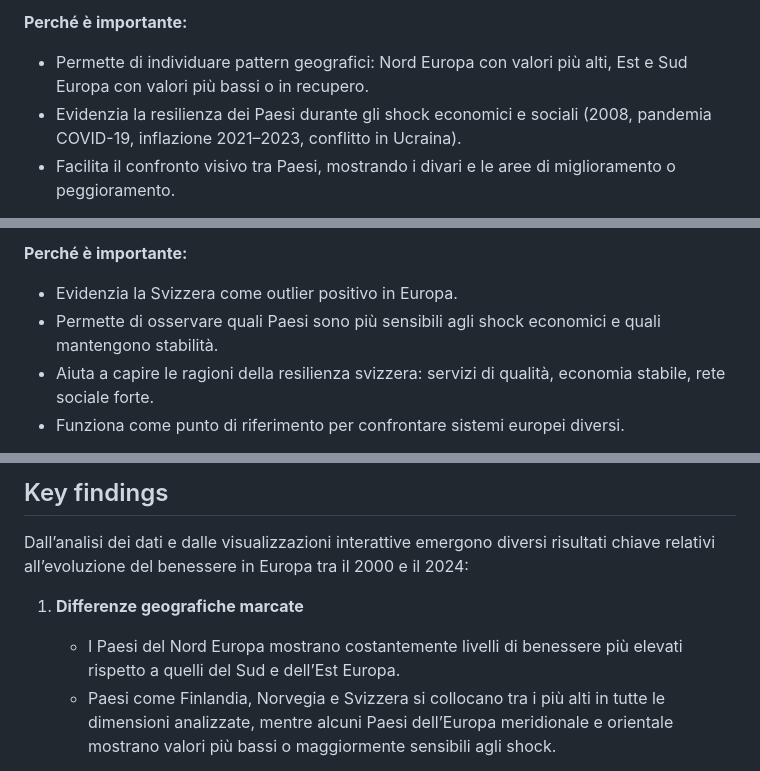
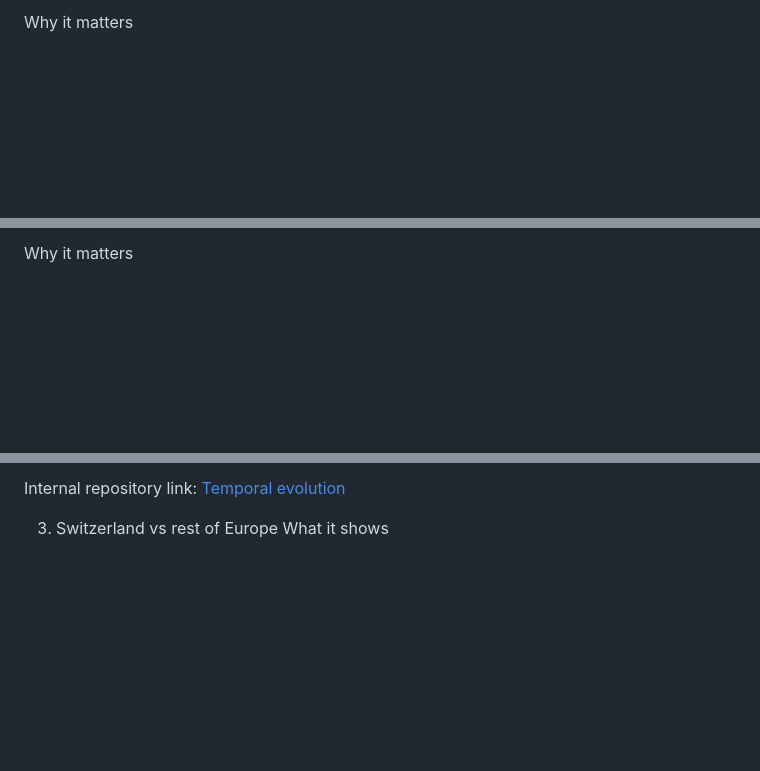
Before and after one commit to NathaFerrari/dataviz_project, a Markdown page: README.md, 3 parts joined by grey strips. Drawn GitHub-style; blank space fills up the shorter version.

```diff
--- a/README.md
+++ b/README.md
@@ -103,6 +114,3 @@ print(df.columns)
 
-**Perché è importante:**
-- Permette di individuare pattern geografici: Nord Europa con valori più alti, Est e Sud Europa con valori più bassi o in recupero.
-- Evidenzia la resilienza dei Paesi durante gli shock economici e sociali (2008, pandemia COVID-19, inflazione 2021–2023, conflitto in Ucraina).
-- Facilita il confronto visivo tra Paesi, mostrando i divari e le aree di miglioramento o peggioramento.
+Why it matters
 
@@ -128,7 +134,3 @@ print(df.columns)
 
-**Perché è importante:**
-- Evidenzia la Svizzera come outlier positivo in Europa.
-- Permette di osservare quali Paesi sono più sensibili agli shock economici e quali mantengono stabilità.
-- Aiuta a capire le ragioni della resilienza svizzera: servizi di qualità, economia stabile, rete sociale forte.
-- Funziona come punto di riferimento per confrontare sistemi europei diversi.
+Why it matters
 
@@ -137,8 +142,7 @@ print(df.columns)
 
-## Key findings
-Dall’analisi dei dati e dalle visualizzazioni interattive emergono diversi risultati chiave relativi all’evoluzione del benessere in Europa tra il 2000 e il 2024:
+Internal repository link:
+[Temporal evolution](https://github.com/NathaFerrari/dataviz_project#2-evoluzione-temporale-del-benessere-in-europa)
 
-1. **Differenze geografiche marcate**
-   - I Paesi del Nord Europa mostrano costantemente livelli di benessere più elevati rispetto a quelli del Sud e dell’Est Europa.
-   - Paesi come Finlandia, Norvegia e Svizzera si collocano tra i più alti in tutte le dimensioni analizzate, mentre alcuni Paesi dell’Europa meridionale e orientale mostrano valori più bassi o maggiormente sensibili agli shock.
+3. Switzerland vs rest of Europe
+What it shows
 
```
Also changed, not shown: other parts of README.md (+172 -96 lines).
